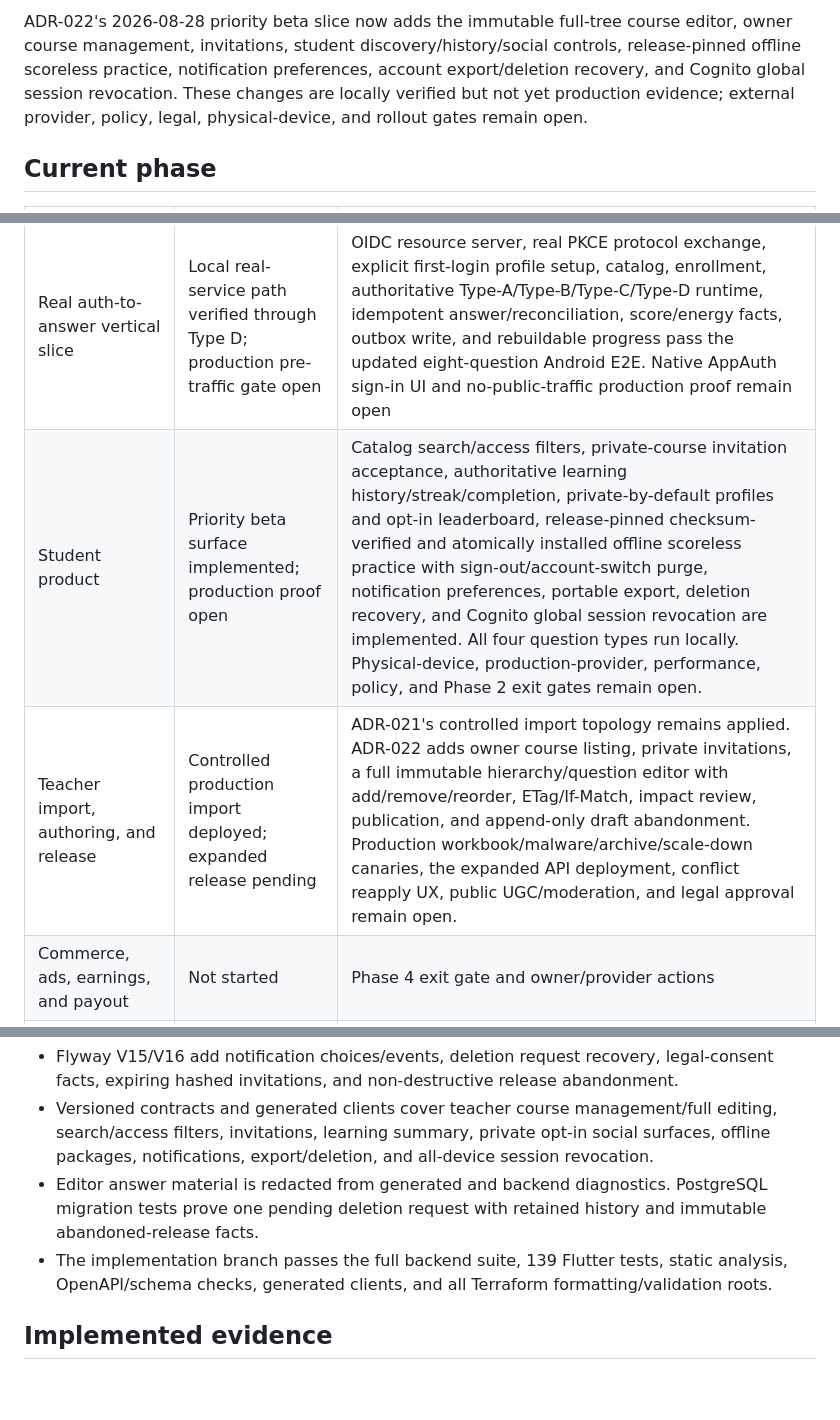
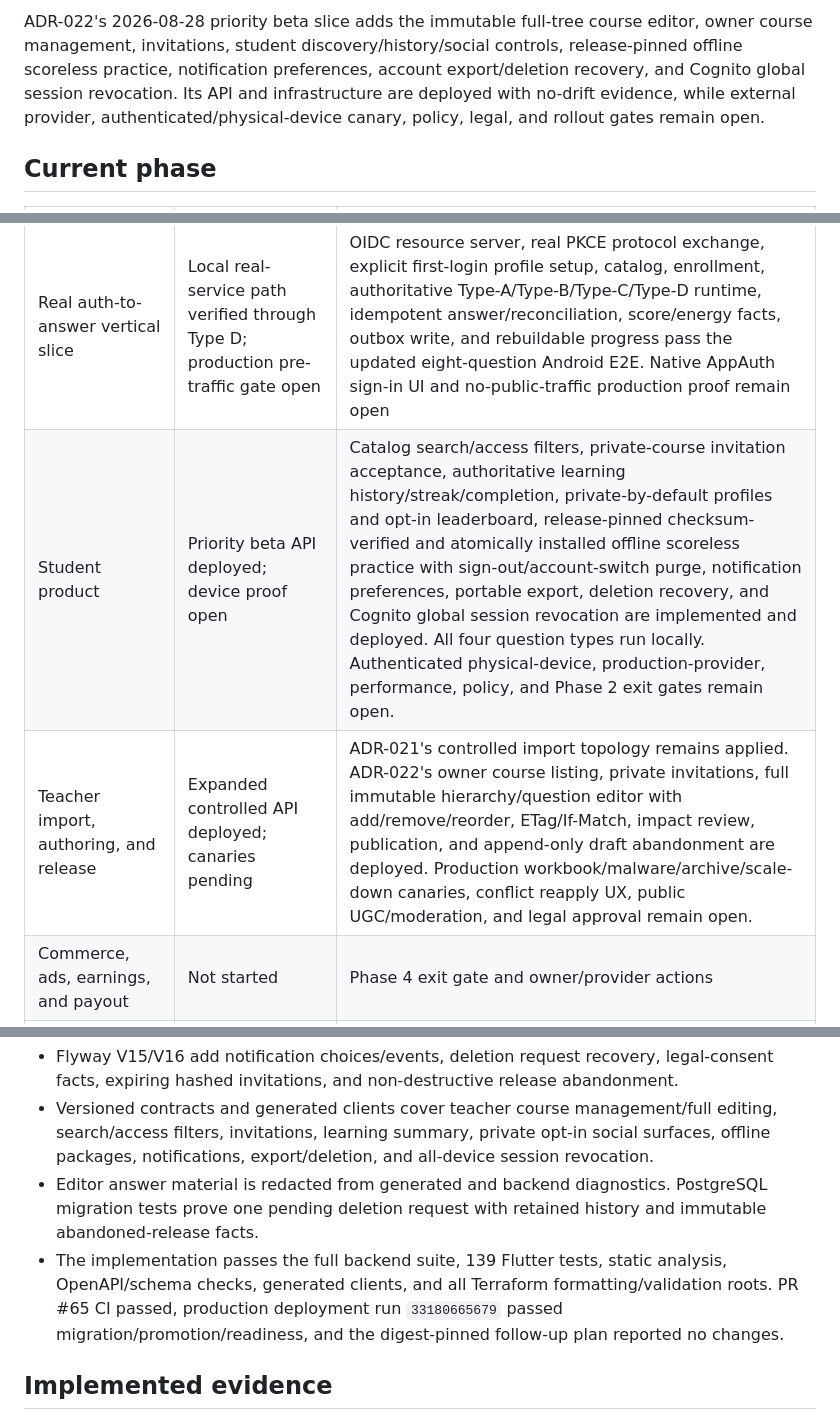
Before and after one commit to baturyusuf/Kelimio, a Markdown page: docs/STATUS.md, 3 parts joined by grey strips. Drawn GitHub-style; blank space fills up the shorter version.

Commit message:
docs: record priority beta production deployment (#66)

```diff
--- a/docs/STATUS.md
+++ b/docs/STATUS.md
@@ -10,5 +10,5 @@ Kelimio now has a locally buildable Phase 0 foundation, a healthy Docker-backed
 
-ADR-022's 2026-08-28 priority beta slice now adds the immutable full-tree course editor, owner course management, invitations, student discovery/history/social controls, release-pinned offline scoreless practice, notification preferences, account export/deletion recovery, and Cognito global session revocation. These changes are locally verified but not yet production evidence; external provider, policy, legal, physical-device, and rollout gates remain open.
+ADR-022's 2026-08-28 priority beta slice adds the immutable full-tree course editor, owner course management, invitations, student discovery/history/social controls, release-pinned offline scoreless practice, notification preferences, account export/deletion recovery, and Cognito global session revocation. Its API and infrastructure are deployed with no-drift evidence, while external provider, authenticated/physical-device canary, policy, legal, and rollout gates remain open.
 
 ## Current phase
 
@@ -19,8 +19,8 @@ ADR-022's 2026-08-28 priority beta slice now adds the immutable full-tree course
 | Version and supply-chain baseline | Implemented and reproduced in CI | Modern Gradle wrappers, lockfiles, exact runtime pins, immutable CI action SHAs, generator image digest, and image SBOM/scan steps exist. ADR-019 records Flutter 3.44's SwiftPM-only iOS graph, removes the stale CocoaPods input, and commits both Xcode-generated AppAuth-iOS resolution files; the unsigned macOS build passes and now rejects future resolution drift. |
 | Monorepo application scaffold | Implemented; Phase 0 remains open | Backend, mobile, two web deployments, contracts, local services, Terraform, and CI exist and pass the available static/build checks |
 | Real auth-to-answer vertical slice | Local real-service path verified through Type D; production pre-traffic gate open | OIDC resource server, real PKCE protocol exchange, explicit first-login profile setup, catalog, enrollment, authoritative Type-A/Type-B/Type-C/Type-D runtime, idempotent answer/reconciliation, score/energy facts, outbox write, and rebuildable progress pass the updated eight-question Android E2E. Native AppAuth sign-in UI and no-public-traffic production proof remain open |
-| Student product | Priority beta surface implemented; production proof open | Catalog search/access filters, private-course invitation acceptance, authoritative learning history/streak/completion, private-by-default profiles and opt-in leaderboard, release-pinned checksum-verified and atomically installed offline scoreless practice with sign-out/account-switch purge, notification preferences, portable export, deletion recovery, and Cognito global session revocation are implemented. All four question types run locally. Physical-device, production-provider, performance, policy, and Phase 2 exit gates remain open. |
-| Teacher import, authoring, and release | Controlled production import deployed; expanded release pending | ADR-021's controlled import topology remains applied. ADR-022 adds owner course listing, private invitations, a full immutable hierarchy/question editor with add/remove/reorder, ETag/If-Match, impact review, publication, and append-only draft abandonment. Production workbook/malware/archive/scale-down canaries, the expanded API deployment, conflict reapply UX, public UGC/moderation, and legal approval remain open. |
+| Student product | Priority beta API deployed; device proof open | Catalog search/access filters, private-course invitation acceptance, authoritative learning history/streak/completion, private-by-default profiles and opt-in leaderboard, release-pinned checksum-verified and atomically installed offline scoreless practice with sign-out/account-switch purge, notification preferences, portable export, deletion recovery, and Cognito global session revocation are implemented and deployed. All four question types run locally. Authenticated physical-device, production-provider, performance, policy, and Phase 2 exit gates remain open. |
+| Teacher import, authoring, and release | Expanded controlled API deployed; canaries pending | ADR-021's controlled import topology remains applied. ADR-022's owner course listing, private invitations, full immutable hierarchy/question editor with add/remove/reorder, ETag/If-Match, impact review, publication, and append-only draft abandonment are deployed. Production workbook/malware/archive/scale-down canaries, conflict reapply UX, public UGC/moderation, and legal approval remain open. |
 | Commerce, ads, earnings, and payout | Not started | Phase 4 exit gate and owner/provider actions |
 | Admin, infrastructure, and operations | Controlled internal-test API and on-demand import topology active | ADR-018 selects account `923300948109`, `eu-central-1`, no persistent cloud staging, a USD 30-35 target/USD 50 budget, and early conservation/read-only/suspension controls. The protected three-image ADR-021 deployment passed exact-image scanning, migration, promotion, readiness, scale-zero worker health, and a no-drift follow-up plan. The real import canaries, WAF/custom DNS, independent approval, and operational acceptance remain open. |
 | Hardening and store release | Not started | Phase 6 and `docs/RELEASE_CHECKLIST.md` |
@@ -30,7 +30,7 @@ ADR-022's 2026-08-28 priority beta slice now adds the immutable full-tree course
 - Flyway V15/V16 add notification choices/events, deletion request recovery, legal-consent facts, expiring hashed invitations, and non-destructive release abandonment.
 - Versioned contracts and generated clients cover teacher course management/full editing, search/access filters, invitations, learning summary, private opt-in social surfaces, offline packages, notifications, export/deletion, and all-device session revocation.
 - Editor answer material is redacted from generated and backend diagnostics. PostgreSQL migration tests prove one pending deletion request with retained history and immutable abandoned-release facts.
-- The implementation branch passes the full backend suite, 139 Flutter tests, static analysis, OpenAPI/schema checks, generated clients, and all Terraform formatting/validation roots.
+- The implementation passes the full backend suite, 139 Flutter tests, static analysis, OpenAPI/schema checks, generated clients, and all Terraform formatting/validation roots. PR #65 CI passed, production deployment run `33180665679` passed migration/promotion/readiness, and the digest-pinned follow-up plan reported no changes.
 
 ## Implemented evidence
 
```
Also changed, not shown: other parts of docs/STATUS.md (+1 -1 lines), docs/OWNER_ACTIONS.md (+1 -1 lines), docs/evidence/production-priority-beta-deployment-2026-08-28.md (added, +62 -0 lines).
